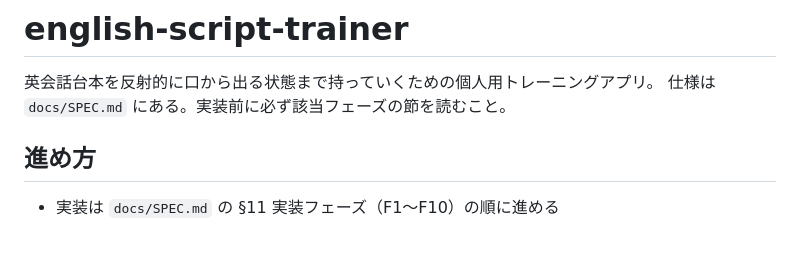
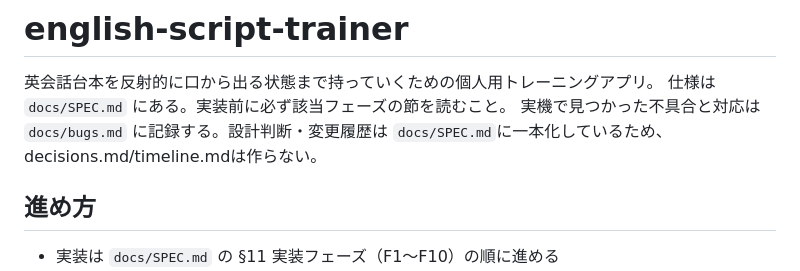
Before and after one commit to silmotoki-tech/Tamoyan-English, a Markdown page: CLAUDE.md, the part around the change. Drawn GitHub-style; blank space fills up the shorter version.

Commit message:
Add bugs docs; point CLAUDE.md to it (SPEC.md remains the design-decisions source of truth)

```diff
--- a/CLAUDE.md
+++ b/CLAUDE.md
@@ -2,6 +2,8 @@
 
 英会話台本を反射的に口から出る状態まで持っていくための個人用トレーニングアプリ。
 仕様は `docs/SPEC.md` にある。実装前に必ず該当フェーズの節を読むこと。
+実機で見つかった不具合と対応は `docs/bugs.md` に記録する。設計判断・変更履歴は
+`docs/SPEC.md`に一本化しているため、decisions.md/timeline.mdは作らない。
 
 ## 進め方
 
```
Also changed, not shown: docs/bugs.md (added, +16 -0 lines).
